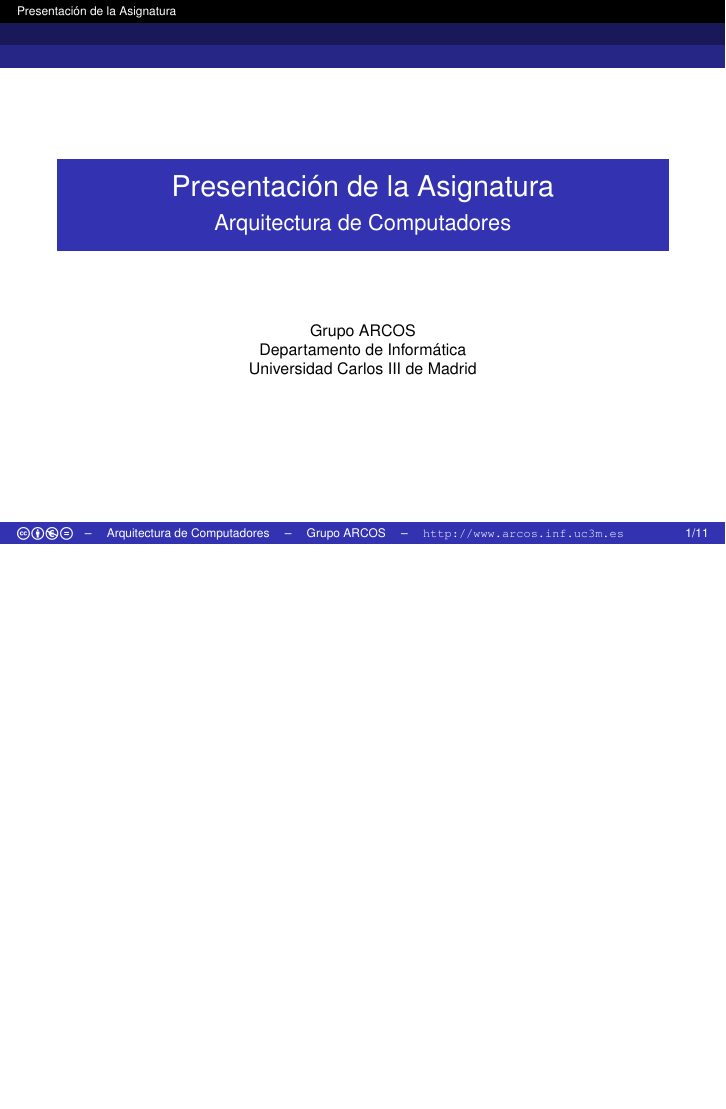
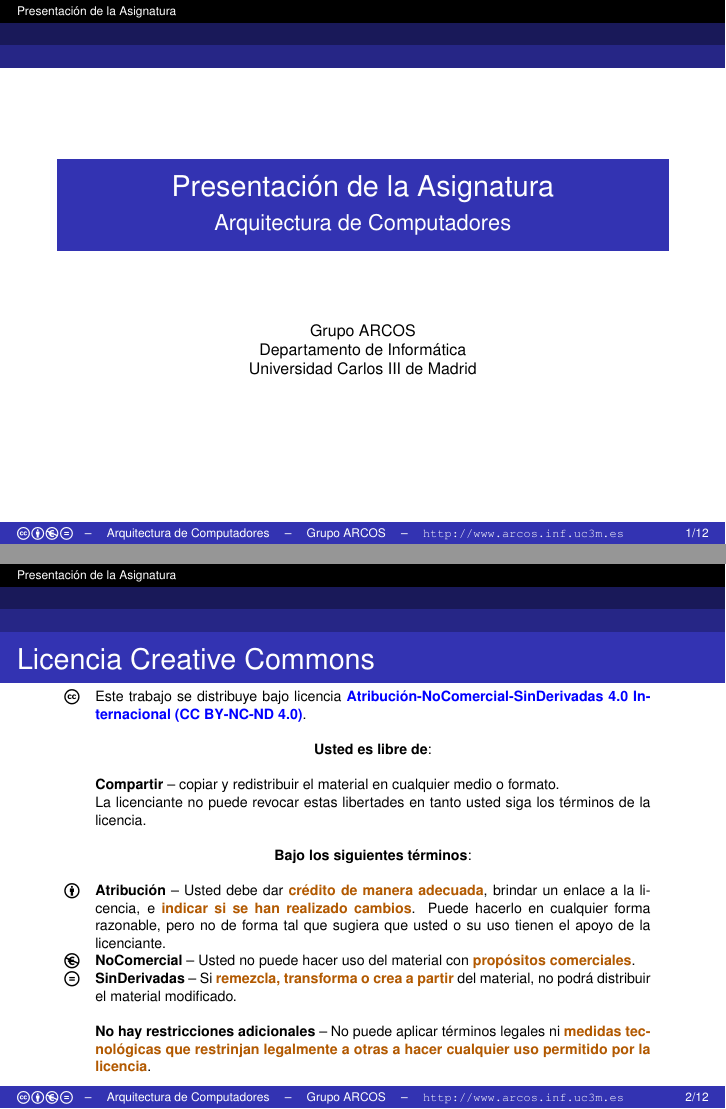
Before and after one commit to comparchuc3m/comp-arch-uc3m, LaTeX slides (es/00-intro/slides-ocw.tex, which reads es/license-cc.tex): page 1 of 12 before the commit and pages 1 and 2 of 13 after it, the two joined at a grey line, the shorter picture padded with empty space. Compiled offline with pdfLaTeX.

Commit message:
Applied license

```diff
--- /dev/null
+++ b/es/license-cc.tex
@@ -0,0 +1,67 @@
+\begin{frame}[shrink=35]{Licencia Creative Commons}
+
+\begin{tabularx}{.98\textwidth}{lX}
+\ccLogo & Este trabajo se distribuye bajo licencia
+\textgood{Atribución-NoComercial-SinDerivadas 4.0 Internacional (CC BY-NC-ND 4.0)}.\\
+
+&\\
+
+& \multicolumn{1}{c}{\textbf{Usted es libre de}:}\\
+
+&\\
+
+&
+\textbf{Compartir} --
+copiar y redistribuir el material en cualquier medio o formato.
+\\
+
+&
+La licenciante no puede revocar estas libertades en tanto usted siga los términos de la licencia.
+\\
+
+
+&\\
+
+& \multicolumn{1}{c}{\textbf{Bajo los siguientes términos}:}\\
+
+&\\
+
+\ccAttribution &
+\textbf{Atribución} --
+Usted debe dar \textmark{crédito de manera adecuada}, brindar un enlace a la licencia,
+e \textmark{indicar si se han realizado cambios}. Puede hacerlo en cualquier forma
+razonable, pero no de forma tal que sugiera que usted o su uso tienen el apoyo
+de la licenciante.
+\\
+
+\ccNonCommercialEU &
+\textbf{NoComercial} --
+Usted no puede hacer uso del material con \textmark{propósitos comerciales}.
+\\
+
+\ccNoDerivatives &
+\textbf{SinDerivadas} --
+Si \textmark{remezcla, transforma o crea a partir} del material,
+no podrá distribuir el material modificado.
+\\
+
+&\\
+
+&
+\textbf{No hay restricciones adicionales} --
+No puede aplicar términos legales ni \textmark{medidas tecnológicas que restrinjan legalmente a otras a hacer cualquier uso permitido por la licencia}.
+\\
+
+&\\
+
+&
+Texto completo de la licencia disponible en
+\\
+
+&
+\url{https://creativecommons.org/licenses/by-nc-nd/4.0/deed.es}
+\\
+
+\end{tabularx}
+
+\end{frame}
```
Also changed, not shown: config/en/slides-config.tex (+1 -1 lines), config/es/slides-config.tex (+1 -1 lines), en/00-intro/content.tex (+1 -0 lines), en/license-cc.tex (added, +67 -0 lines), es/00-intro/content.tex (+1 -0 lines), README.md.
